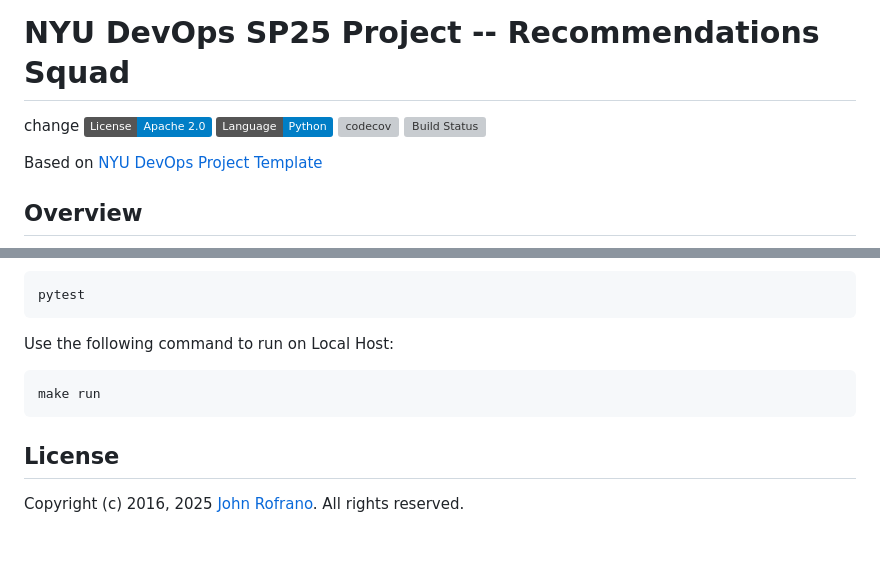
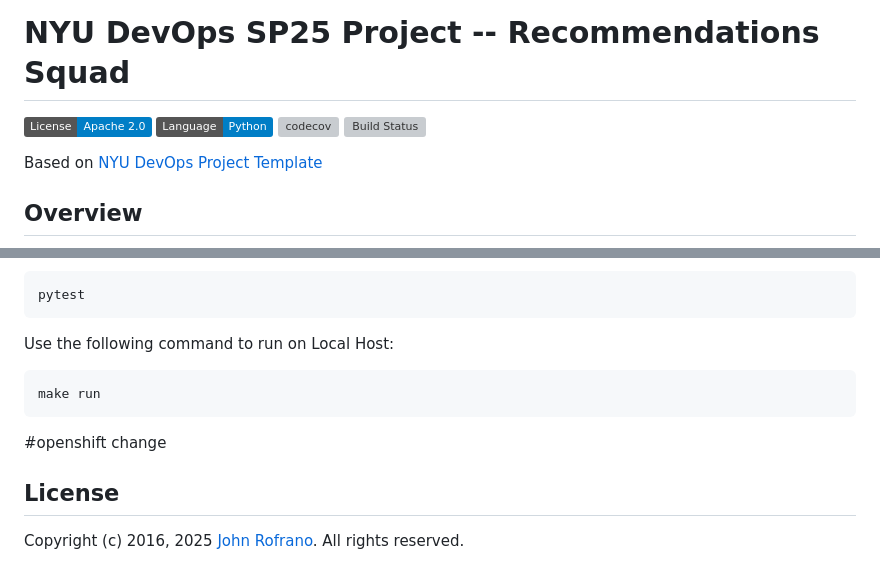
Before and after one commit to CSCI-GA-2820-SP25-001/recommendations, a Markdown page: README.md, 2 parts joined by grey strips. GitHub-like rendering; badges without logos; blank space fills up the shorter version; grey boxes are pictures that could not be loaded.

````diff
--- a/README.md
+++ b/README.md
@@ -1,5 +1,4 @@
 # NYU DevOps SP25 Project -- Recommendations Squad
-change
 [![License](https://img.shields.io/badge/License-Apache_2.0-blue.svg)](https://opensource.org/licenses/Apache-2.0)
 [![Python](https://img.shields.io/badge/Language-Python-blue.svg)](https://python.org/)
 [![codecov](https://codecov.io/gh/CSCI-GA-2820-SP25-001/recommendations/graph/badge.svg?token=y6OUlCB4bC)](https://codecov.io/gh/CSCI-GA-2820-SP25-001/recommendations)
@@ -87,6 +86,9 @@ Use the following command to run on Local Host:
 make run
 ```
 
+#openshift
+change
+
 ## License
 
 Copyright (c) 2016, 2025 [John Rofrano](https://www.linkedin.com/in/JohnRofrano/). All rights reserved.
````
